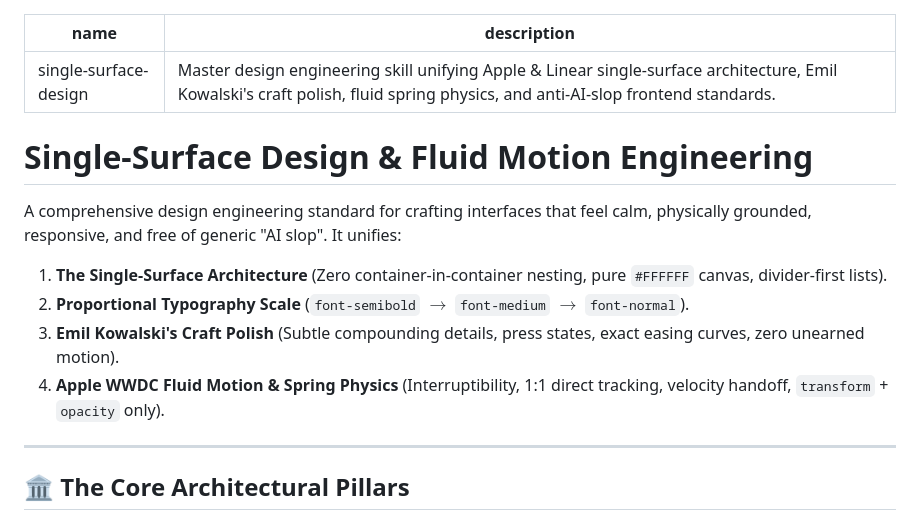
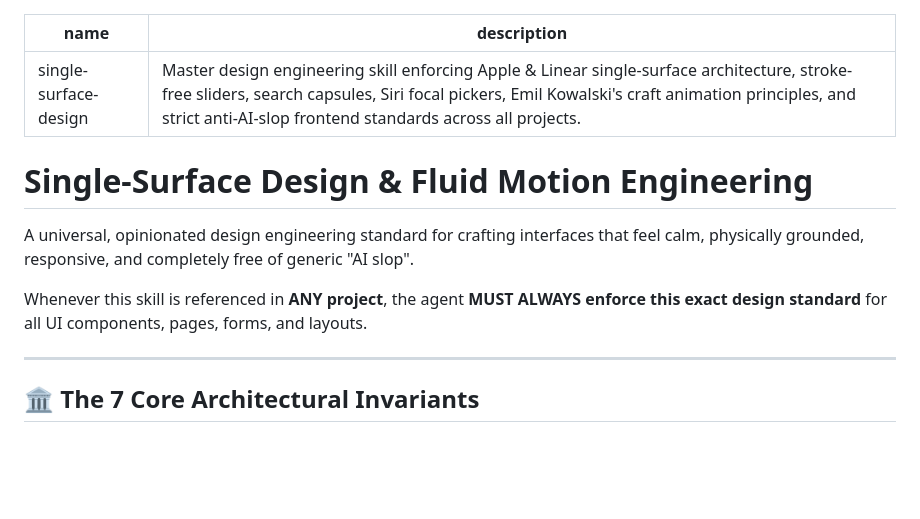
Before and after one commit to xlavreniuk/ramsian, a Markdown page: SKILL.md, the part around one of its changes. GitHub-like rendering; blank space fills up the shorter version.

````diff
--- a/SKILL.md
+++ b/SKILL.md
@@ -1,19 +1,17 @@
 ---
 name: single-surface-design
-description: Master design engineering skill unifying Apple & Linear single-surface architecture, Emil Kowalski's craft polish, fluid spring physics, and anti-AI-slop frontend standards.
+description: Master design engineering skill enforcing Apple & Linear single-surface architecture, stroke-free sliders, search capsules, Siri focal pickers, Emil Kowalski's craft animation principles, and strict anti-AI-slop frontend standards across all projects.
 ---
 
 # Single-Surface Design & Fluid Motion Engineering
 
-A comprehensive design engineering standard for crafting interfaces that feel calm, physically grounded, responsive, and free of generic "AI slop". It unifies:
-1. **The Single-Surface Architecture** (Zero container-in-container nesting, pure `#FFFFFF` canvas, divider-first lists).
-2. **Proportional Typography Scale** (`font-semibold` $\to$ `font-medium` $\to$ `font-normal`).
-3. **Emil Kowalski's Craft Polish** (Subtle compounding details, press states, exact easing curves, zero unearned motion).
-4. **Apple WWDC Fluid Motion & Spring Physics** (Interruptibility, 1:1 direct tracking, velocity handoff, `transform` + `opacity` only).
+A universal, opinionated design engineering standard for crafting interfaces that feel calm, physically grounded, responsive, and completely free of generic "AI slop".
+
+Whenever this skill is referenced in **ANY project**, the agent **MUST ALWAYS enforce this exact design standard** for all UI components, pages, forms, and layouts.
 
 ---
 
-## 🏛️ The Core Architectural Pillars
+## 🏛️ The 7 Core Architectural Invariants
 
 ```mermaid
 graph TD
````
Also changed, not shown: other parts of SKILL.md (+84 -91 lines).
